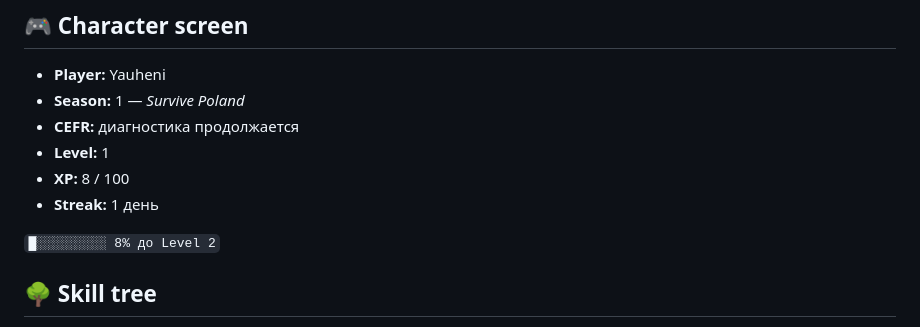
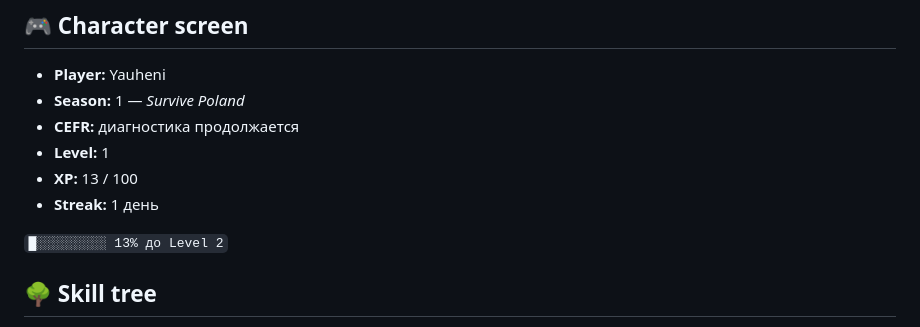
Before and after one commit to eugenefacecontrol/polish-learning, a Markdown page: README.md, the part around the change. GitHub-like rendering.

Commit message:
Sync Polish learning XP

```diff
--- a/README.md
+++ b/README.md
@@ -14,10 +14,10 @@ Dashboard автоматически читает актуальные данн
 - **Season:** 1 — *Survive Poland*
 - **CEFR:** диагностика продолжается
 - **Level:** 1
-- **XP:** 8 / 100
+- **XP:** 13 / 100
 - **Streak:** 1 день
 
-`█░░░░░░░░░ 8% до Level 2`
+`█░░░░░░░░░ 13% до Level 2`
 
 ## 🌳 Skill tree
 
```
